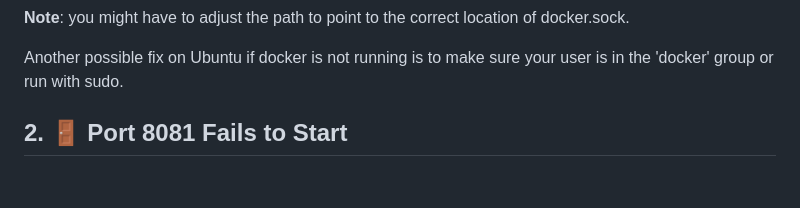
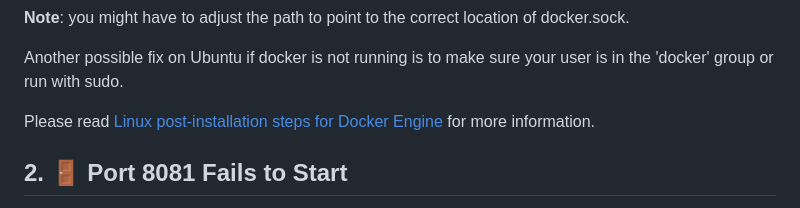
Before and after one commit to yinfi/magentic-ui, a Markdown page: TROUBLESHOOTING.md, the part around the change. GitHub-like rendering; blank space fills up the shorter version.

Commit message:
Update TROUBLESHOOTING.md (#182)
Co-authored-by: Matheus Kunzler Maldaner <68019055+matheusmaldaner@users.noreply.github.com>

```diff
--- a/TROUBLESHOOTING.md
+++ b/TROUBLESHOOTING.md
@@ -22,6 +22,9 @@ export DOCKER_HOST=unix:///home/<your-username>/.docker/desktop/docker.sock
 **Note**: you might have to adjust the path to point to the correct location of docker.sock.
 
 Another possible fix on Ubuntu if docker is not running is to make sure your user is in the 'docker' group or run with sudo.
+
+Please read [Linux post-installation steps for Docker Engine
+](https://docs.docker.com/engine/install/linux-postinstall/) for more information.
 
 ## 2. 🚪 Port 8081 Fails to Start
 
```
